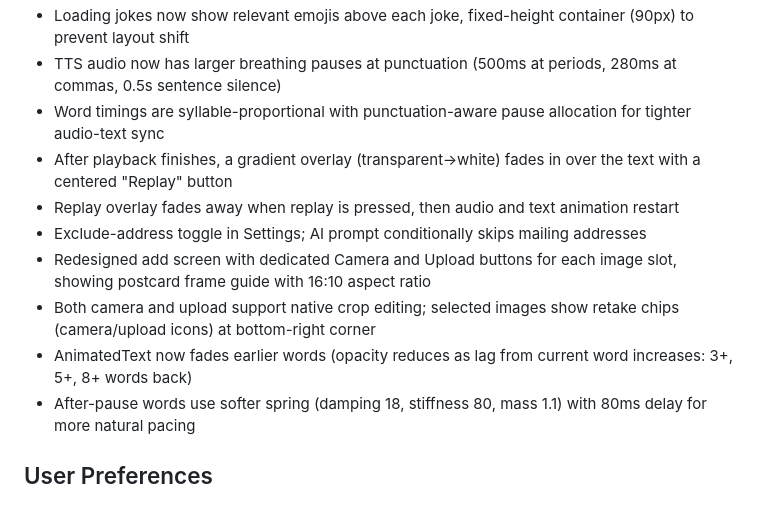
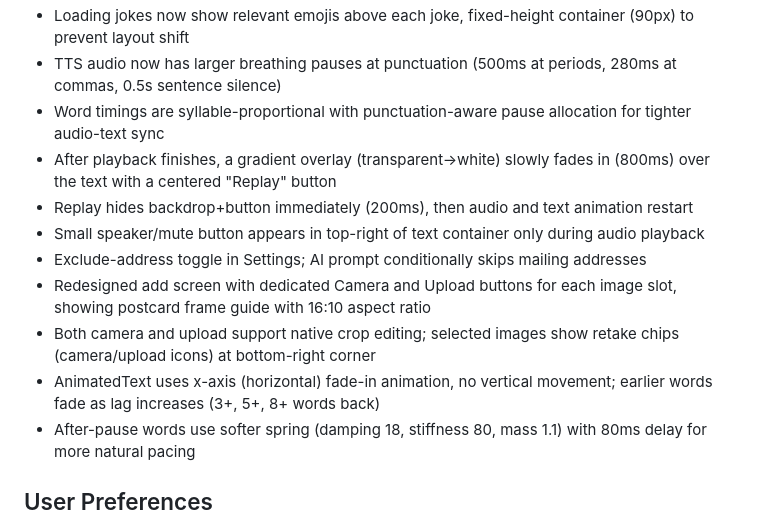
Before and after one commit to jplogix/postcard-muse, a Markdown page: replit.md, the part around the change. Drawn GitHub-style.

Commit message:
Improve replay and audio controls for a better user experience
Update replay behavior to hide overlay immediately and fade back in slowly, add a mute button during audio playback, and adjust word animations for a more natural reading flow.

Replit-Commit-Author: Agent
Replit-Commit-Session-Id: 83ee6511-eed2-4aca-a4a6-7581aa3d289e
Replit-Commit-Checkpoint-Type: full_checkpoint
Replit-Commit-Event-Id: ef5bba46-a32c-44db-a0b9-cc8966d6a7d5
Replit-Commit-Screenshot-Url: https://storage.googleapis.com/screenshot-production-us-central1/8a4b9668-522e-4dc7-aee9-68e34dac9f4b/83ee6511-eed2-4aca-a4a6-7581aa3d289e/sumEwQf
Replit-Helium-Checkpoint-Created: true

```diff
--- a/replit.md
+++ b/replit.md
@@ -19,12 +19,13 @@ The project is a full-stack Expo + Express application. The Expo frontend handle
 - Loading jokes now show relevant emojis above each joke, fixed-height container (90px) to prevent layout shift
 - TTS audio now has larger breathing pauses at punctuation (500ms at periods, 280ms at commas, 0.5s sentence silence)
 - Word timings are syllable-proportional with punctuation-aware pause allocation for tighter audio-text sync
-- After playback finishes, a gradient overlay (transparent→white) fades in over the text with a centered "Replay" button
-- Replay overlay fades away when replay is pressed, then audio and text animation restart
+- After playback finishes, a gradient overlay (transparent→white) slowly fades in (800ms) over the text with a centered "Replay" button
+- Replay hides backdrop+button immediately (200ms), then audio and text animation restart
+- Small speaker/mute button appears in top-right of text container only during audio playback
 - Exclude-address toggle in Settings; AI prompt conditionally skips mailing addresses
 - Redesigned add screen with dedicated Camera and Upload buttons for each image slot, showing postcard frame guide with 16:10 aspect ratio
 - Both camera and upload support native crop editing; selected images show retake chips (camera/upload icons) at bottom-right corner
-- AnimatedText now fades earlier words (opacity reduces as lag from current word increases: 3+, 5+, 8+ words back)
+- AnimatedText uses x-axis (horizontal) fade-in animation, no vertical movement; earlier words fade as lag increases (3+, 5+, 8+ words back)
 - After-pause words use softer spring (damping 18, stiffness 80, mass 1.1) with 80ms delay for more natural pacing
 
 ## User Preferences
```
